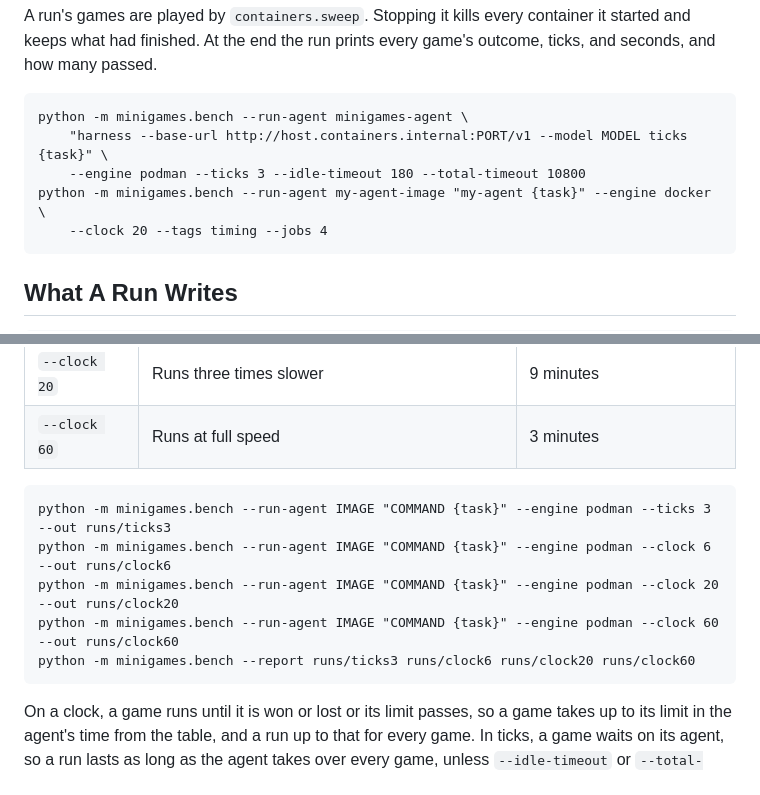
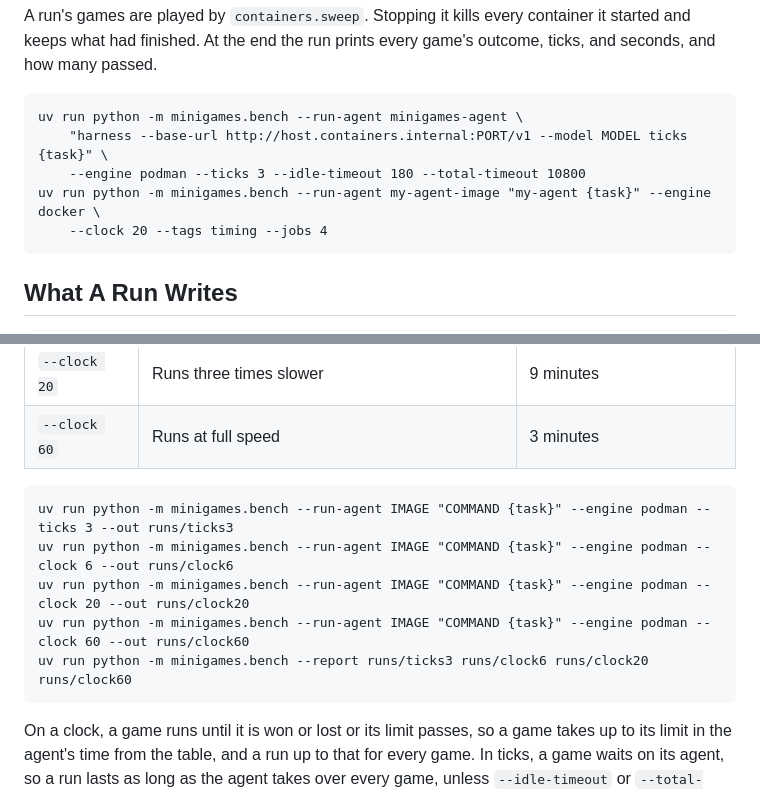
Before and after one commit to nsodhi-cmu/MinigamesBenchmark, a Markdown page: docs/BENCH.md, 2 parts joined by grey strips. Rendered like a GitHub page.

````diff
--- a/docs/BENCH.md
+++ b/docs/BENCH.md
@@ -103,10 +103,10 @@ harness [--base-url URL] [--model NAME] clock|ticks TASK
 A run's games are played by `containers.sweep`. Stopping it kills every container it started and keeps what had finished. At the end the run prints every game's outcome, ticks, and seconds, and how many passed.
 
 ```
-python -m minigames.bench --run-agent minigames-agent \
+uv run python -m minigames.bench --run-agent minigames-agent \
     "harness --base-url http://host.containers.internal:PORT/v1 --model MODEL ticks {task}" \
     --engine podman --ticks 3 --idle-timeout 180 --total-timeout 10800
-python -m minigames.bench --run-agent my-agent-image "my-agent {task}" --engine docker \
+uv run python -m minigames.bench --run-agent my-agent-image "my-agent {task}" --engine docker \
     --clock 20 --tags timing --jobs 4
 ```
 
@@ -162,11 +162,11 @@ The benchmark is every game played at four paces, a run at each:
 | `--clock 60` | Runs at full speed | 3 minutes |
 
 ```
-python -m minigames.bench --run-agent IMAGE "COMMAND {task}" --engine podman --ticks 3 --out runs/ticks3
-python -m minigames.bench --run-agent IMAGE "COMMAND {task}" --engine podman --clock 6 --out runs/clock6
-python -m minigames.bench --run-agent IMAGE "COMMAND {task}" --engine podman --clock 20 --out runs/clock20
-python -m minigames.bench --run-agent IMAGE "COMMAND {task}" --engine podman --clock 60 --out runs/clock60
-python -m minigames.bench --report runs/ticks3 runs/clock6 runs/clock20 runs/clock60
+uv run python -m minigames.bench --run-agent IMAGE "COMMAND {task}" --engine podman --ticks 3 --out runs/ticks3
+uv run python -m minigames.bench --run-agent IMAGE "COMMAND {task}" --engine podman --clock 6 --out runs/clock6
+uv run python -m minigames.bench --run-agent IMAGE "COMMAND {task}" --engine podman --clock 20 --out runs/clock20
+uv run python -m minigames.bench --run-agent IMAGE "COMMAND {task}" --engine podman --clock 60 --out runs/clock60
+uv run python -m minigames.bench --report runs/ticks3 runs/clock6 runs/clock20 runs/clock60
 ```
 
 On a clock, a game runs until it is won or lost or its limit passes, so a game takes up to its limit in the agent's time from the table, and a run up to that for every game. In ticks, a game waits on its agent, so a run lasts as long as the agent takes over every game, unless `--idle-timeout` or `--total-timeout` stops an episode sooner. `--jobs` plays several games at once.
````
Also changed, not shown: README.md (+33 -36 lines).
